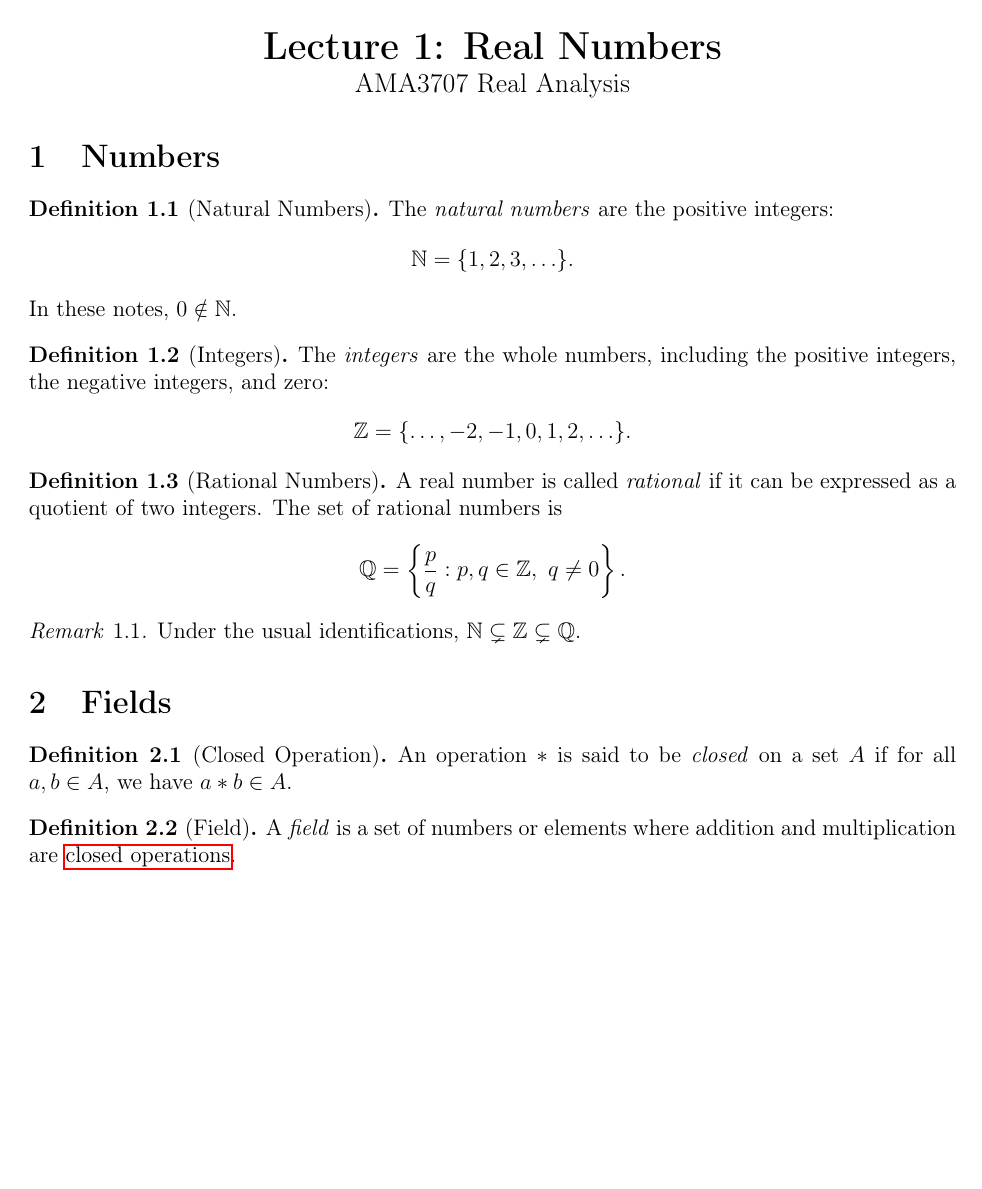
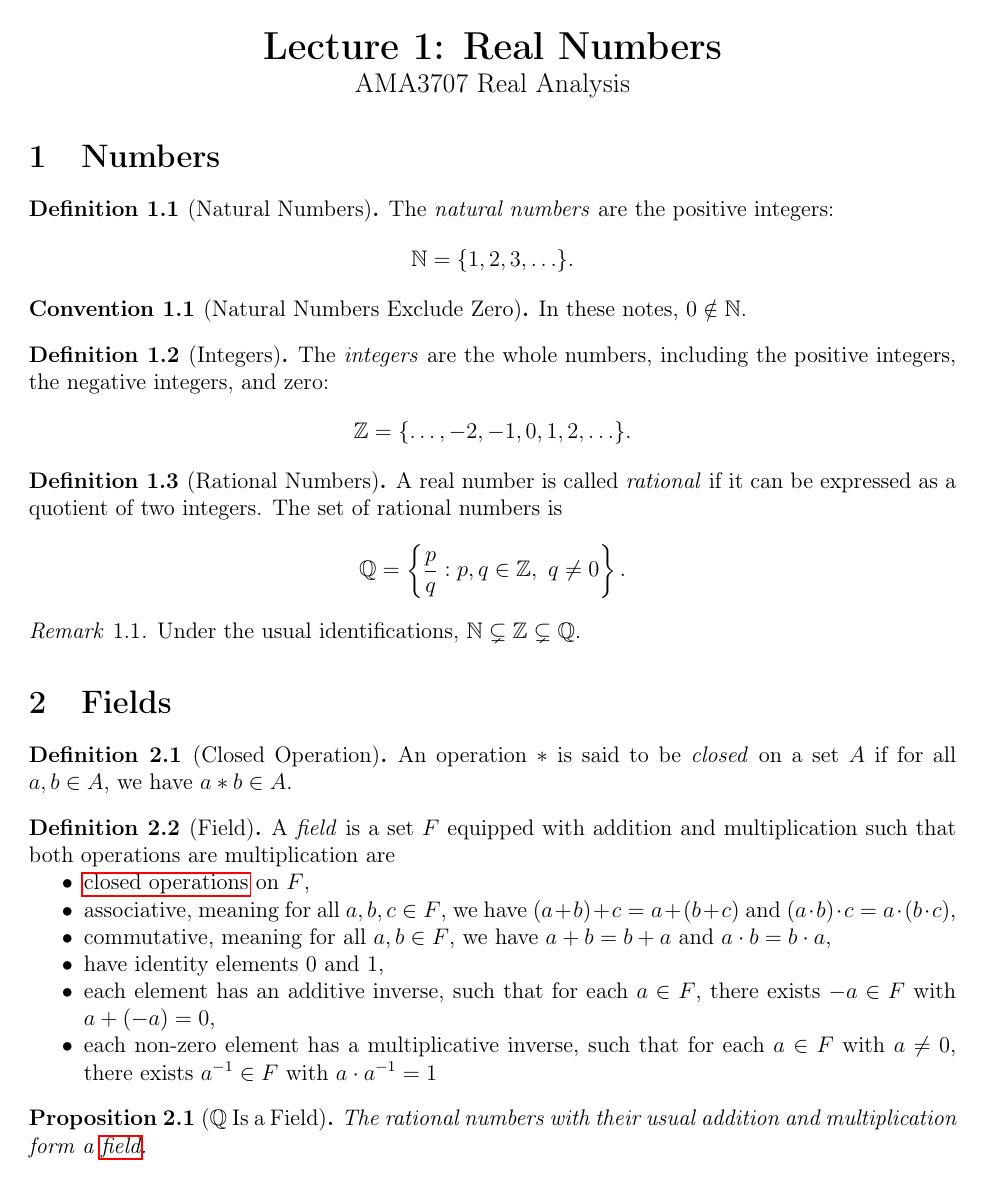
Before and after one commit to Redstone-D/real_analysis_notes, a LaTeX document (lec01.tex, which reads notes-common.sty): the whole page. Compiled offline with pdfLaTeX.

Commit message:
2.1 update

```diff
--- a/lec01.tex
+++ b/lec01.tex
@@ -10,46 +10,62 @@
 
 \section{Numbers}
 
-\begin{definition}[Natural Numbers]{natural-number}
+\begin{dfn}[Natural Numbers]{natural-number}
 The \emph{natural numbers} are the positive integers:
 \[
   \mathbb{N}=\{1,2,3,\ldots\}.
 \]
+\end{dfn}
+
+\begin{conv}[Natural Numbers Exclude Zero]{natural-numbers-exclude-zero}
 In these notes, \(0\notin\mathbb{N}\).
-\end{definition}
+\end{conv}
 
-\begin{definition}[Integers]{integer}
+\begin{dfn}[Integers]{integer}
 The \emph{integers} are the whole numbers, including the positive integers,
 the negative integers, and zero:
 \[
   \mathbb{Z}=\{\ldots,-2,-1,0,1,2,\ldots\}.
 \]
-\end{definition}
+\end{dfn}
 
 % With no explicit ID, this automatically creates def:rational-numbers.
-\begin{definition}[Rational Numbers]
+\begin{dfn}[Rational Numbers]
 A real number is called \emph{rational} if it can be expressed as a quotient
 of two integers. The set of rational numbers is
 \[
   \mathbb{Q}
   =\left\{\frac{p}{q}:p,q\in\mathbb{Z},\ q\neq0\right\}.
 \]
-\end{definition}
+\end{dfn}
 
-\begin{remark}{number-set-inclusions}
+\begin{rem}{number-set-inclusions}
 Under the usual identifications,
 \(\mathbb{N}\subsetneq\mathbb{Z}\subsetneq\mathbb{Q}\).
-\end{remark}
+\end{rem}
 
 \section{Fields}
 
-\begin{definition}[Closed Operation]
+\begin{dfn}[Closed Operation]
 An operation $\ast$ is said to be \emph{closed} on a set $A$ if for all $a,b \in A$, we have $a \ast b \in A$.
-\end{definition}
+\end{dfn}
 
-\begin{definition}[Field]{field}
-A \emph{field} is a set of numbers or elements where addition and
-multiplication are \xref[closed operations]{def:closed-operation}.
-\end{definition}
+\begin{dfn}[Field]{field}
+A \emph{field} is a set \(F\) equipped with addition and multiplication such that both operations are
+multiplication are
+\begin{itemize}[nosep]
+  \item \xref[closed operations]{def:closed-operation} on \(F\),
+  \item associative, meaning for all \(a,b,c \in F\), we have \((a + b) + c = a + (b + c)\) and \((a \cdot b) \cdot c = a \cdot (b \cdot c)\),
+  \item commutative, meaning for all \(a,b \in F\), we have \(a + b = b + a\) and \(a \cdot b = b \cdot a\),
+  \item have identity elements $0$ and $1$,
+  \item each element has an additive inverse, such that for each \(a \in F\), there exists \(-a \in F\) with \(a + (-a) = 0\),
+  \item each non-zero element has a multiplicative inverse, such that for each \(a \in F\) with \(a \neq 0\), there exists \(a^{-1} \in F\) with \(a \cdot a^{-1} = 1\)
+\end{itemize}
+\end{dfn}
+
+\begin{prop}[\(\mathbb{Q}\) Is a Field]{rationals-are-a-field}
+The rational numbers with their usual addition and multiplication form a
+\xref[field]{def:field}.
+\end{prop}
 
 \end{document}
--- a/notes-common.sty
+++ b/notes-common.sty
@@ -23,8 +23,24 @@
 \setlength{\parindent}{0pt}
 \pagestyle{empty}
 
-% Every content type has an independent counter beneath the section number:
-% Definition 1.1, Remark 1.1, Example 1.1, and so on.
+% Every content type has an independent counter beneath the section number.
+\theoremstyle{plain}
+\newtheorem{theorem}{Theorem}[section]
+\crefname{theorem}{theorem}{theorems}
+\Crefname{theorem}{Theorem}{Theorems}
+
+\newtheorem{proposition}{Proposition}[section]
+\crefname{proposition}{proposition}{propositions}
+\Crefname{proposition}{Proposition}{Propositions}
+
+\newtheorem{lemma}{Lemma}[section]
+\crefname{lemma}{lemma}{lemmas}
+\Crefname{lemma}{Lemma}{Lemmas}
+
+\newtheorem{corollary}{Corollary}[section]
+\crefname{corollary}{corollary}{corollaries}
+\Crefname{corollary}{Corollary}{Corollaries}
+
 \theoremstyle{definition}
 \newtheorem{definition}{Definition}[section]
 \crefname{definition}{definition}{definitions}
@@ -33,6 +49,10 @@
 \newtheorem{example}{Example}[section]
 \crefname{example}{example}{examples}
 \Crefname{example}{Example}{Examples}
+
+\newtheorem{convention}{Convention}[section]
+\crefname{convention}{convention}{conventions}
+\Crefname{convention}{Convention}{Conventions}
 
 \theoremstyle{remark}
 \newtheorem{remark}{Remark}[section]
@@ -49,8 +69,18 @@
 
 \cs_new_eq:NN \__notesenv_definition_begin: \definition
 \cs_new_eq:NN \__notesenv_definition_end: \enddefinition
+\cs_new_eq:NN \__notesenv_theorem_begin: \theorem
+\cs_new_eq:NN \__notesenv_theorem_end: \endtheorem
+\cs_new_eq:NN \__notesenv_proposition_begin: \proposition
+\cs_new_eq:NN \__notesenv_proposition_end: \endproposition
+\cs_new_eq:NN \__notesenv_lemma_begin: \lemma
+\cs_new_eq:NN \__notesenv_lemma_end: \endlemma
+\cs_new_eq:NN \__notesenv_corollary_begin: \corollary
+\cs_new_eq:NN \__notesenv_corollary_end: \endcorollary
 \cs_new_eq:NN \__notesenv_example_begin: \example
 \cs_new_eq:NN \__notesenv_example_end: \endexample
+\cs_new_eq:NN \__notesenv_convention_begin: \convention
+\cs_new_eq:NN \__notesenv_convention_end: \endconvention
 \cs_new_eq:NN \__notesenv_remark_begin: \remark
 \cs_new_eq:NN \__notesenv_remark_end: \endremark
 
@@ -109,6 +139,42 @@
   }
   { \__notesenv_definition_end: }
 
+\RenewDocumentEnvironment{theorem}{o g}
+  {
+    \IfNoValueTF{#1}
+      { \__notesenv_theorem_begin: }
+      { \__notesenv_theorem_begin: [#1] }
+    \__notesenv_add_label:nnn {thm} {#1} {#2}
+  }
+  { \__notesenv_theorem_end: }
+
+\RenewDocumentEnvironment{proposition}{o g}
+  {
+    \IfNoValueTF{#1}
+      { \__notesenv_proposition_begin: }
+      { \__notesenv_proposition_begin: [#1] }
+    \__notesenv_add_label:nnn {prop} {#1} {#2}
+  }
+  { \__notesenv_proposition_end: }
+
+\RenewDocumentEnvironment{lemma}{o g}
+  {
+    \IfNoValueTF{#1}
+      { \__notesenv_lemma_begin: }
+      { \__notesenv_lemma_begin: [#1] }
+    \__notesenv_add_label:nnn {lem} {#1} {#2}
+  }
+  { \__notesenv_lemma_end: }
+
+\RenewDocumentEnvironment{corollary}{o g}
+  {
+    \IfNoValueTF{#1}
+      { \__notesenv_corollary_begin: }
+      { \__notesenv_corollary_begin: [#1] }
+    \__notesenv_add_label:nnn {cor} {#1} {#2}
+  }
+  { \__notesenv_corollary_end: }
+
 \RenewDocumentEnvironment{example}{o g}
   {
     \IfNoValueTF{#1}
@@ -118,6 +184,15 @@
   }
   { \__notesenv_example_end: }
 
+\RenewDocumentEnvironment{convention}{o g}
+  {
+    \IfNoValueTF{#1}
+      { \__notesenv_convention_begin: }
+      { \__notesenv_convention_begin: [#1] }
+    \__notesenv_add_label:nnn {conv} {#1} {#2}
+  }
+  { \__notesenv_convention_end: }
+
 \RenewDocumentEnvironment{remark}{o g}
   {
     \IfNoValueTF{#1}
@@ -126,6 +201,24 @@
     \__notesenv_add_label:nnn {rem} {#1} {#2}
   }
   { \__notesenv_remark_end: }
+
+% Compact authoring aliases; full environment names remain available.
+\cs_new_eq:NN \dfn \definition
+\cs_new_eq:NN \enddfn \enddefinition
+\cs_new_eq:NN \thm \theorem
+\cs_new_eq:NN \endthm \endtheorem
+\cs_new_eq:NN \prop \proposition
+\cs_new_eq:NN \endprop \endproposition
+\cs_new_eq:NN \lem \lemma
+\cs_new_eq:NN \endlem \endlemma
+\cs_new_eq:NN \cor \corollary
+\cs_new_eq:NN \endcor \endcorollary
+\cs_new_eq:NN \rem \remark
+\cs_new_eq:NN \endrem \endremark
+\cs_new_eq:NN \ex \example
+\cs_new_eq:NN \endex \endexample
+\cs_new_eq:NN \conv \convention
+\cs_new_eq:NN \endconv \endconvention
 \ExplSyntaxOff
 
 % Direct PDF references carry their own location and semantic ID. No JSON,
@@ -159,7 +252,10 @@
     ~Qualify~it~with~a~document~name.
   }
 \msg_new:nnn { notes-common } { unsupported-kind }
-  { Unsupported~reference~kind~'#1'.~Use~def,~rem,~or~ex. }
+  {
+    Unsupported~reference~kind~'#1'.
+    ~Use~def,~thm,~prop,~lem,~cor,~rem,~ex,~or~conv.
+  }
 
 \cs_new_protected:Npn \__notesxref_use_one:n #1
   {
@@ -308,6 +404,22 @@
           {
             \tl_set:Nn \l__notesxref_kind_name_tl { definition }
           }
+        {thm}
+          {
+            \tl_set:Nn \l__notesxref_kind_name_tl { theorem }
+          }
+        {prop}
+          {
+            \tl_set:Nn \l__notesxref_kind_name_tl { proposition }
+          }
+        {lem}
+          {
+            \tl_set:Nn \l__notesxref_kind_name_tl { lemma }
+          }
+        {cor}
+          {
+            \tl_set:Nn \l__notesxref_kind_name_tl { corollary }
+          }
         {rem}
           {
             \tl_set:Nn \l__notesxref_kind_name_tl { remark }
@@ -315,6 +427,10 @@
         {ex}
           {
             \tl_set:Nn \l__notesxref_kind_name_tl { example }
+          }
+        {conv}
+          {
+            \tl_set:Nn \l__notesxref_kind_name_tl { convention }
           }
       }
       {
```
Also changed, not shown: REFERENCE_DESIGN_V2.md (+6 -5 lines), example.tex (+6 -0 lines), README.md, latex_target/example.pdf, latex_target/lec01.pdf.
